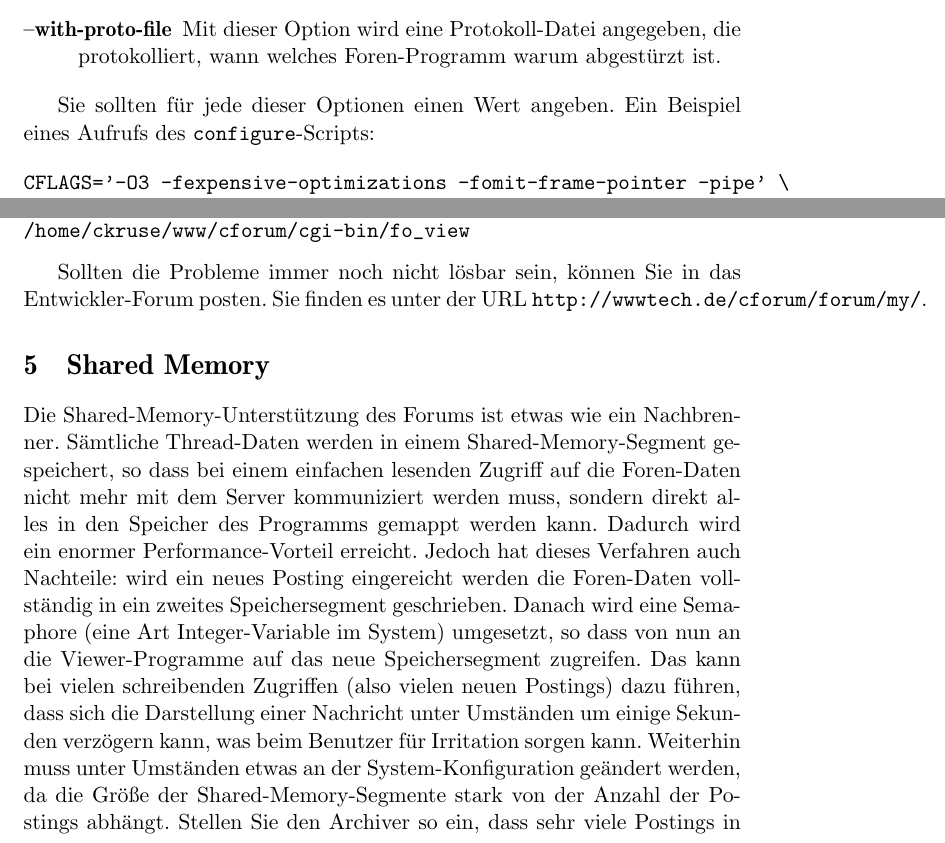
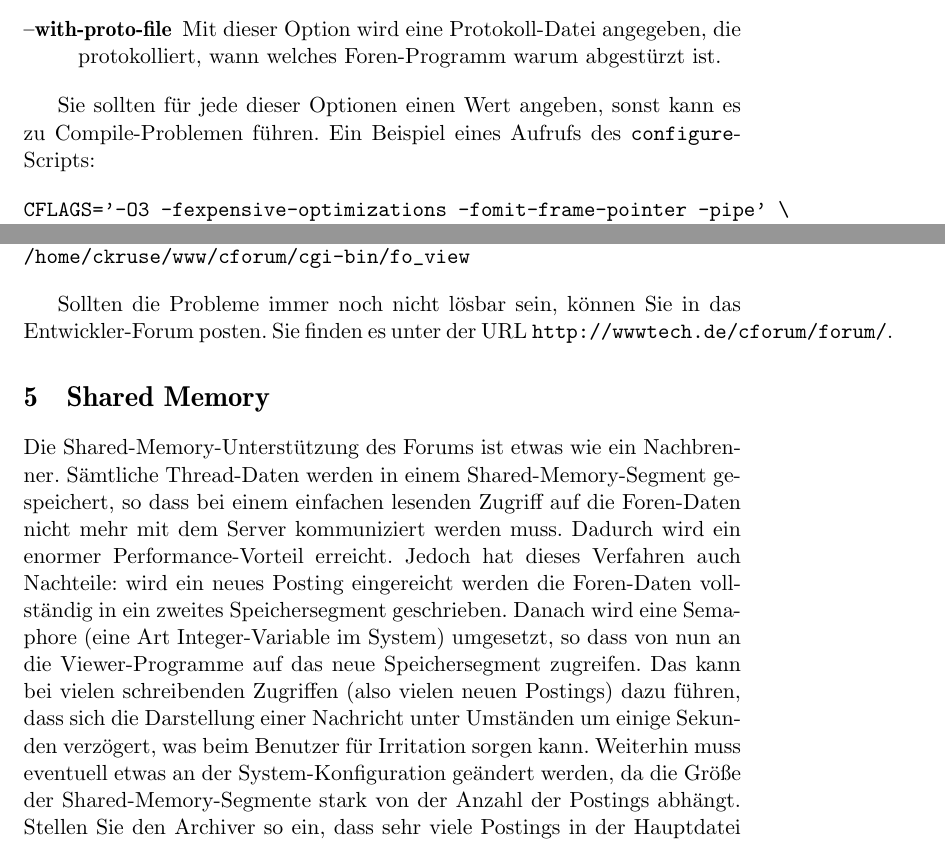
Before and after one commit to ckruse/cforum-upto-3.4, a LaTeX document (cgi-shared/docs/admin.tex): two parts of pages 3 and 6 of 7, joined at a grey line, cut so that both start at the same text. Compiled offline with LaTeX, dvips and Ghostscript; the source files are stored in an older character set and shown here as Unicode.

Commit message:
fixed several typos
git-svn-id: file:///Volumes/Daten/wwwtech/cforum/branches/2.2@605 31cb981c-0fcd-0310-a313-f9fa081e70fd

```diff
--- a/cgi-shared/docs/admin.tex
+++ b/cgi-shared/docs/admin.tex
@@ -69,7 +69,8 @@ erklärt:
 \item[--with-proto-file]{Mit dieser Option wird eine Protokoll-Datei angegeben, die protokolliert, wann welches Foren-Programm warum abgestürzt ist.}
 \end{description}
 
-Sie sollten für jede dieser Optionen einen Wert angeben. Ein Beispiel eines Aufrufs des \texttt{configure}-Scripts:
+Sie sollten für jede dieser Optionen einen Wert angeben, sonst kann es zu Compile-Problemen führen. Ein Beispiel eines Aufrufs des
+\texttt{configure}-Scripts:
 
 \begin{verbatim}
 CFLAGS='-O3 -fexpensive-optimizations -fomit-frame-pointer -pipe' \
@@ -179,22 +181,21 @@ export CF_CONF_DIR="/home/ckruse/www/cforum/cgi-shared/config/"
 \end{verbatim}
 
 Sollten die Probleme immer noch nicht lösbar sein, können Sie in das Entwickler-Forum posten. Sie finden es unter
-der URL \texttt{http://wwwtech.de/cforum/forum/my/}.
+der URL \texttt{http://wwwtech.de/cforum/forum/}.
 
 \section{Shared Memory}
 \label{shm}
 
 Die Shared-Memory-Unterstützung des Forums ist etwas wie ein Nachbrenner. Sämtliche Thread-Daten werden in einem
 Shared-Memory-Segment gespeichert, so dass bei einem einfachen lesenden Zugriff auf die Foren-Daten nicht mehr mit
-dem Server kommuniziert werden muss, sondern direkt alles in den Speicher des Programms gemappt werden kann. Dadurch
-wird ein enormer Performance-Vorteil erreicht. Jedoch hat dieses Verfahren auch Nachteile: wird ein neues Posting
-eingereicht werden die Foren-Daten vollständig in ein zweites Speichersegment geschrieben. Danach wird eine
-Semaphore (eine Art Integer-Variable im System) umgesetzt, so dass von nun an die Viewer-Programme auf das neue
-Speichersegment zugreifen. Das kann bei vielen schreibenden Zugriffen (also vielen neuen Postings) dazu führen, dass
-sich die Darstellung einer Nachricht unter Umständen um einige Sekunden verzögern kann, was beim Benutzer für Irritation
-sorgen kann. Weiterhin muss unter Umständen etwas an der System-Konfiguration geändert werden, da die Größe der
-Shared-Memory-Segmente stark von der Anzahl der Postings abhängt. Stellen Sie den Archiver so ein, dass sehr viele
-Postings in der Hauptdatei enthalten werden können, werden die Speichersegmente unter Umständen auch sehr gross.
+dem Server kommuniziert werden muss. Dadurch wird ein enormer Performance-Vorteil erreicht. Jedoch hat dieses Verfahren
+auch Nachteile: wird ein neues Posting eingereicht werden die Foren-Daten vollständig in ein zweites Speichersegment
+geschrieben. Danach wird eine Semaphore (eine Art Integer-Variable im System) umgesetzt, so dass von nun an die
+Viewer-Programme auf das neue Speichersegment zugreifen. Das kann bei vielen schreibenden Zugriffen (also vielen neuen
+Postings) dazu führen, dass sich die Darstellung einer Nachricht unter Umständen um einige Sekunden verzögert, was beim
+Benutzer für Irritation sorgen kann. Weiterhin muss eventuell etwas an der System-Konfiguration geändert werden, da die
+Größe der Shared-Memory-Segmente stark von der Anzahl der Postings abhängt. Stellen Sie den Archiver so ein, dass sehr
+viele Postings in der Hauptdatei enthalten werden können, werden die Speichersegmente unter Umständen auch sehr gross.
 Viele Unix-artige Systeme beschränken die Größe der Segmente jedoch, so dass diese Grenze erhöht werden muss.
 Unter Linux ist dies mit einem einfachen \texttt{sysctl}-Befehl möglich:
 
```
Also changed, not shown: cgi-shared/docs/admin.tex (9 more changed lines).
